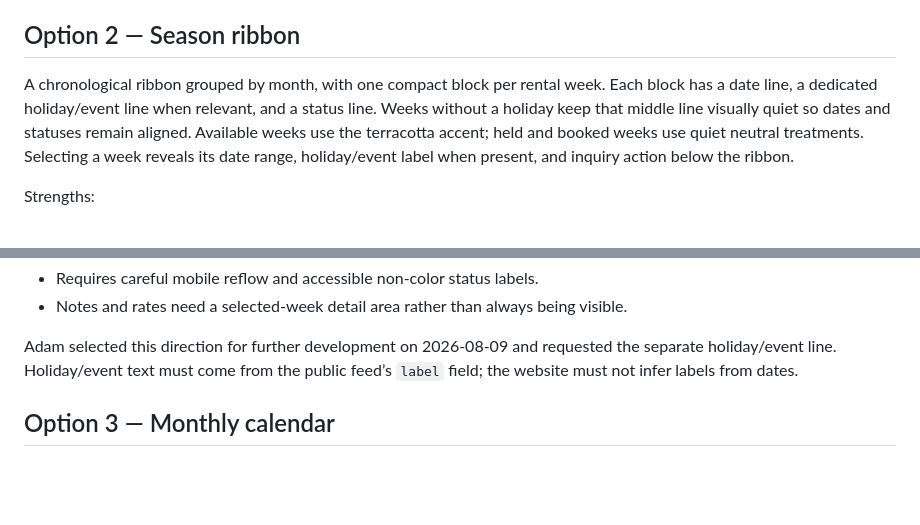
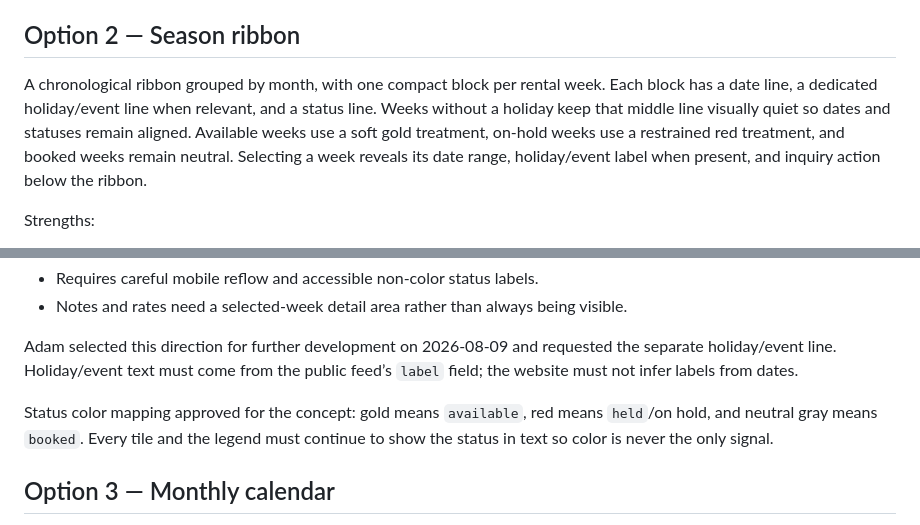
Before and after one commit to 91teal/91teal.com, a Markdown page: design/availability-section-options.md, 2 parts joined by grey strips. Rendered like a GitHub page; blank space fills up the shorter version.

```diff
--- a/design/availability-section-options.md
+++ b/design/availability-section-options.md
@@ -57,7 +57,7 @@ Recommendation: preferred direction.
 
 ## Option 2 — Season ribbon
 
-A chronological ribbon grouped by month, with one compact block per rental week. Each block has a date line, a dedicated holiday/event line when relevant, and a status line. Weeks without a holiday keep that middle line visually quiet so dates and statuses remain aligned. Available weeks use the terracotta accent; held and booked weeks use quiet neutral treatments. Selecting a week reveals its date range, holiday/event label when present, and inquiry action below the ribbon.
+A chronological ribbon grouped by month, with one compact block per rental week. Each block has a date line, a dedicated holiday/event line when relevant, and a status line. Weeks without a holiday keep that middle line visually quiet so dates and statuses remain aligned. Available weeks use a soft gold treatment, on-hold weeks use a restrained red treatment, and booked weeks remain neutral. Selecting a week reveals its date range, holiday/event label when present, and inquiry action below the ribbon.
 
 Strengths:
 
@@ -72,6 +72,8 @@ Tradeoffs:
 - Notes and rates need a selected-week detail area rather than always being visible.
 
 Adam selected this direction for further development on 2026-08-09 and requested the separate holiday/event line. Holiday/event text must come from the public feed’s `label` field; the website must not infer labels from dates.
+
+Status color mapping approved for the concept: gold means `available`, red means `held`/on hold, and neutral gray means `booked`. Every tile and the legend must continue to show the status in text so color is never the only signal.
 
 ## Option 3 — Monthly calendar
 
```
Also changed, not shown: SITE_CONTEXT.md (+7 -0 lines).
